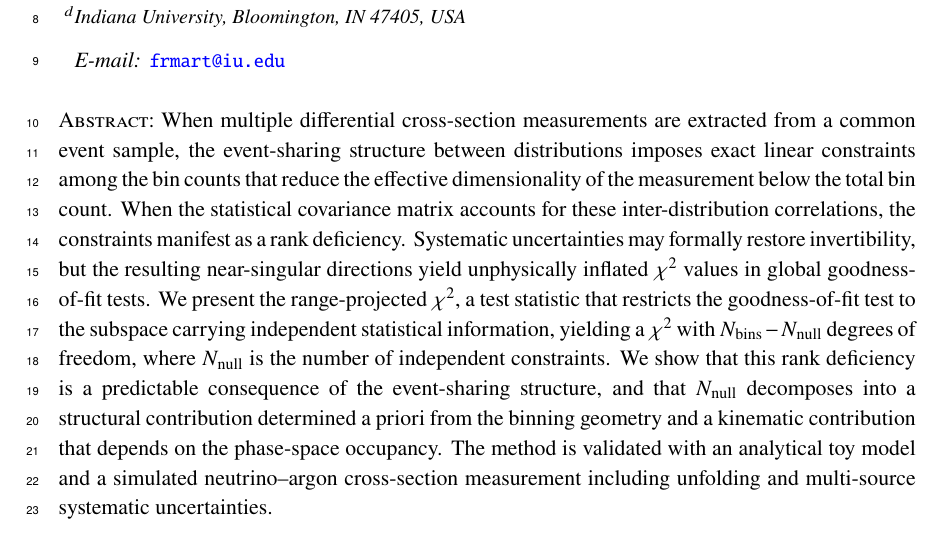
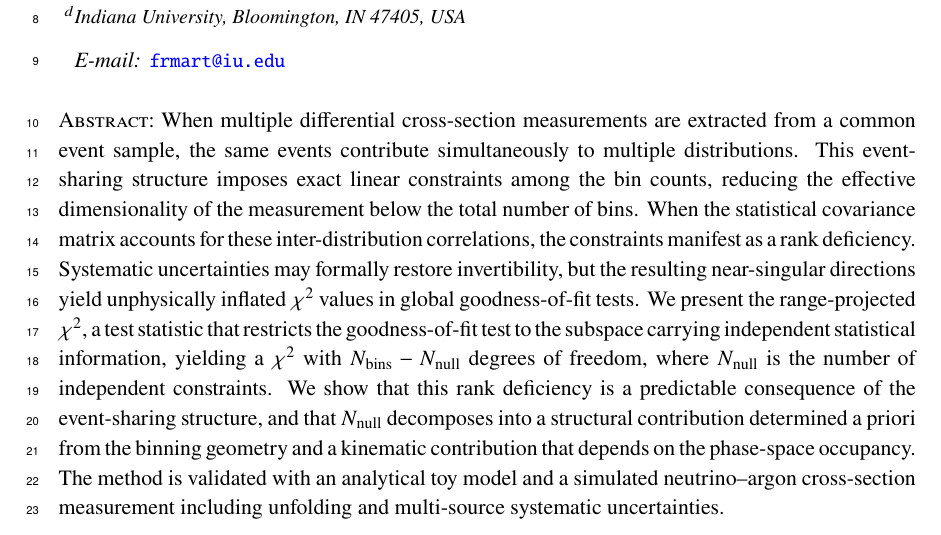
Before and after one commit to fmartinezlopez/GlobalChi2, a LaTeX document (paper/main.tex): part of page 1 of 28, cut so that both start at the same text. Compiled offline with pdfLaTeX; a missing bibliography style is replaced by a similar one.

Commit message:
Update main.tex

```diff
--- a/paper/main.tex
+++ b/paper/main.tex
@@ -26,7 +26,7 @@
 % E-mail addresses: only for the corresponding author
 \emailAdd{frmart@iu.edu}
 
-\abstract{When multiple differential cross-section measurements are extracted from a common event sample, the event-sharing structure between distributions imposes exact linear constraints among the bin counts that reduce the effective dimensionality of the measurement below the total bin count. When the statistical covariance matrix accounts for these inter-distribution correlations, the constraints manifest as a rank deficiency. Systematic uncertainties may formally restore invertibility, but the resulting near-singular directions yield unphysically inflated $\chi^{2}$ values in global goodness-of-fit tests. We present the range-projected $\chi^{2}$, a test statistic that restricts the goodness-of-fit test to the subspace carrying independent statistical information, yielding a $\chi^{2}$ with $N_\text{bins} - N_\text{null}$ degrees of freedom, where $N_\text{null}$ is the number of independent constraints. We show that this rank deficiency is a predictable consequence of the event-sharing structure, and that $N_\text{null}$ decomposes into a structural contribution determined a priori from the binning geometry and a kinematic contribution that depends on the phase-space occupancy. The method is validated with an analytical toy model and a simulated neutrino--argon cross-section measurement including unfolding and multi-source systematic uncertainties.}
+\abstract{When multiple differential cross-section measurements are extracted from a common event sample, the same events contribute simultaneously to multiple distributions. This event-sharing structure imposes exact linear constraints among the bin counts, reducing the effective dimensionality of the measurement below the total number of bins. When the statistical covariance matrix accounts for these inter-distribution correlations, the constraints manifest as a rank deficiency. Systematic uncertainties may formally restore invertibility, but the resulting near-singular directions yield unphysically inflated $\chi^{2}$ values in global goodness-of-fit tests. We present the range-projected $\chi^{2}$, a test statistic that restricts the goodness-of-fit test to the subspace carrying independent statistical information, yielding a $\chi^{2}$ with $N_\text{bins} - N_\text{null}$ degrees of freedom, where $N_\text{null}$ is the number of independent constraints. We show that this rank deficiency is a predictable consequence of the event-sharing structure, and that $N_\text{null}$ decomposes into a structural contribution determined a priori from the binning geometry and a kinematic contribution that depends on the phase-space occupancy. The method is validated with an analytical toy model and a simulated neutrino--argon cross-section measurement including unfolding and multi-source systematic uncertainties.}
 
 \keywords{Analysis and statistical methods}
 
```
